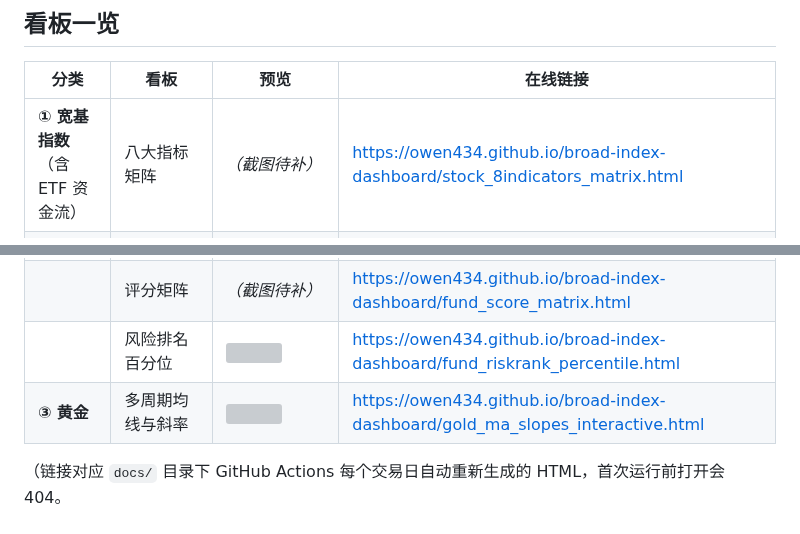
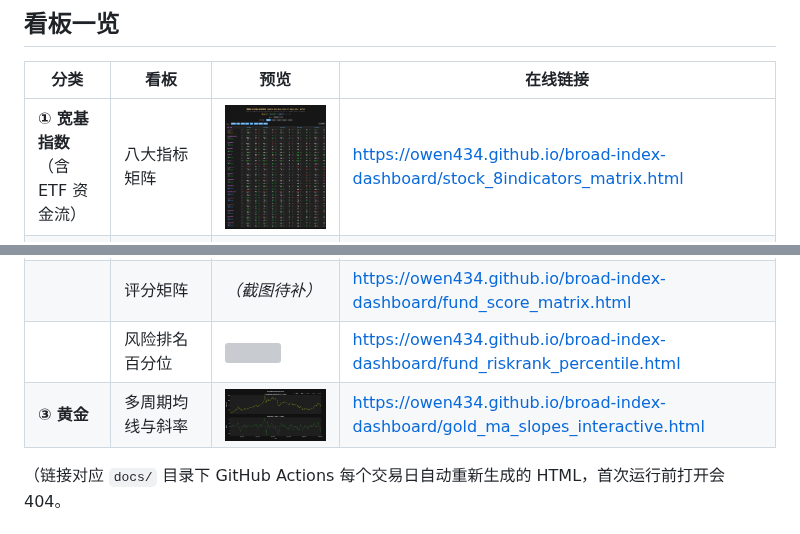
Before and after one commit to Owen434/broad-index-dashboard, a Markdown page: README.md, 2 parts joined by grey strips. Drawn GitHub-style; grey boxes are pictures that could not be loaded.

```diff
--- a/README.md
+++ b/README.md
@@ -31,5 +31,5 @@ docs/     HTML 输出（GitHub Actions 每个交易日自动重新生成，仅
 ## 看板一览
 | 分类 | 看板 | 预览 | 在线链接 |
 |---|---|---|---|
-| **① 宽基指数**（含 ETF 资金流） | 八大指标矩阵 | *（截图待补）* | https://owen434.github.io/broad-index-dashboard/stock_8indicators_matrix.html |
+| **① 宽基指数**（含 ETF 资金流） | 八大指标矩阵 |<img src="docs/宽基八大指标矩阵.png" width="360">  | https://owen434.github.io/broad-index-dashboard/stock_8indicators_matrix.html |
 | | ZigZag 波段看板 | <img src="docs/宽基波段信号量化看板.png" width="360"> | https://owen434.github.io/broad-index-dashboard/stock_zigzag_signal_analyzer.html |
@@ -39,6 +39,6 @@ docs/     HTML 输出（GitHub Actions 每个交易日自动重新生成，仅
 | | 评分矩阵 | *（截图待补）* | https://owen434.github.io/broad-index-dashboard/fund_score_matrix.html |
-| | 风险排名百分位 | <img src="docs/screenshots/基金风险排名与历史分位.png" width="360"> | https://owen434.github.io/broad-index-dashboard/fund_riskrank_percentile.html |
-| **③ 黄金** | 多周期均线与斜率 | <img src="docs/screenshots/黄金多周期均线及动能斜率分析系统.png" width="360"> | https://owen434.github.io/broad-index-dashboard/gold_ma_slopes_interactive.html |
+| | 风险排名百分位 | <img src="docs/基金风险排名与历史分位.png" width="360"> | https://owen434.github.io/broad-index-dashboard/fund_riskrank_percentile.html |
+| **③ 黄金** | 多周期均线与斜率 | <img src="docs/黄金多周期均线及动能斜率分析系统.png" width="360"> | https://owen434.github.io/broad-index-dashboard/gold_ma_slopes_interactive.html |
 
 （链接对应 `docs/` 目录下 GitHub Actions 每个交易日自动重新生成的 HTML，首次运行前打开会 404。
 
```
Also changed, not shown: other parts of README.md (+3 -3 lines).
